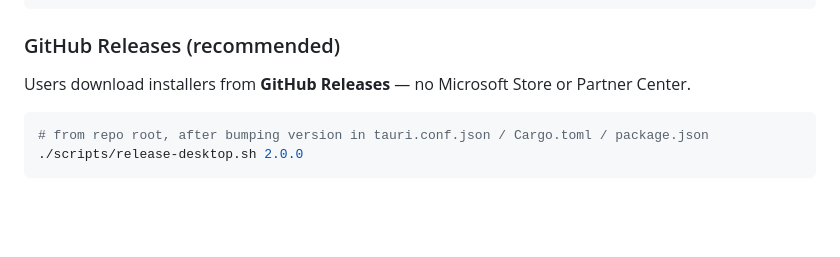
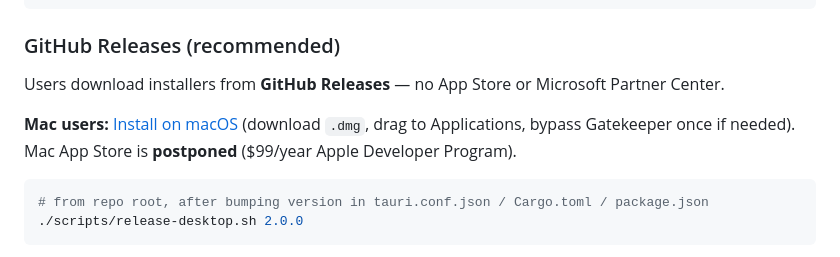
Before and after one commit to Boobuh/real-calendar, a Markdown page: desktop/README.md, the part around the change. Drawn GitHub-style; blank space fills up the shorter version.

Commit message:
docs: add Mac install link to desktop README
Include postponed App Store note and link to root README macOS steps.

Co-authored-by: Cursor <cursoragent@cursor.com>

````diff
--- a/desktop/README.md
+++ b/desktop/README.md
@@ -33,7 +33,9 @@ npm run build
 
 ### GitHub Releases (recommended)
 
-Users download installers from **GitHub Releases** — no Microsoft Store or Partner Center.
+Users download installers from **GitHub Releases** — no App Store or Microsoft Partner Center.
+
+**Mac users:** [Install on macOS](../README.md#install-on-macos-1015-catalina-or-later) (download `.dmg`, drag to Applications, bypass Gatekeeper once if needed). Mac App Store is **postponed** ($99/year Apple Developer Program).
 
 ```bash
 # from repo root, after bumping version in tauri.conf.json / Cargo.toml / package.json
````
